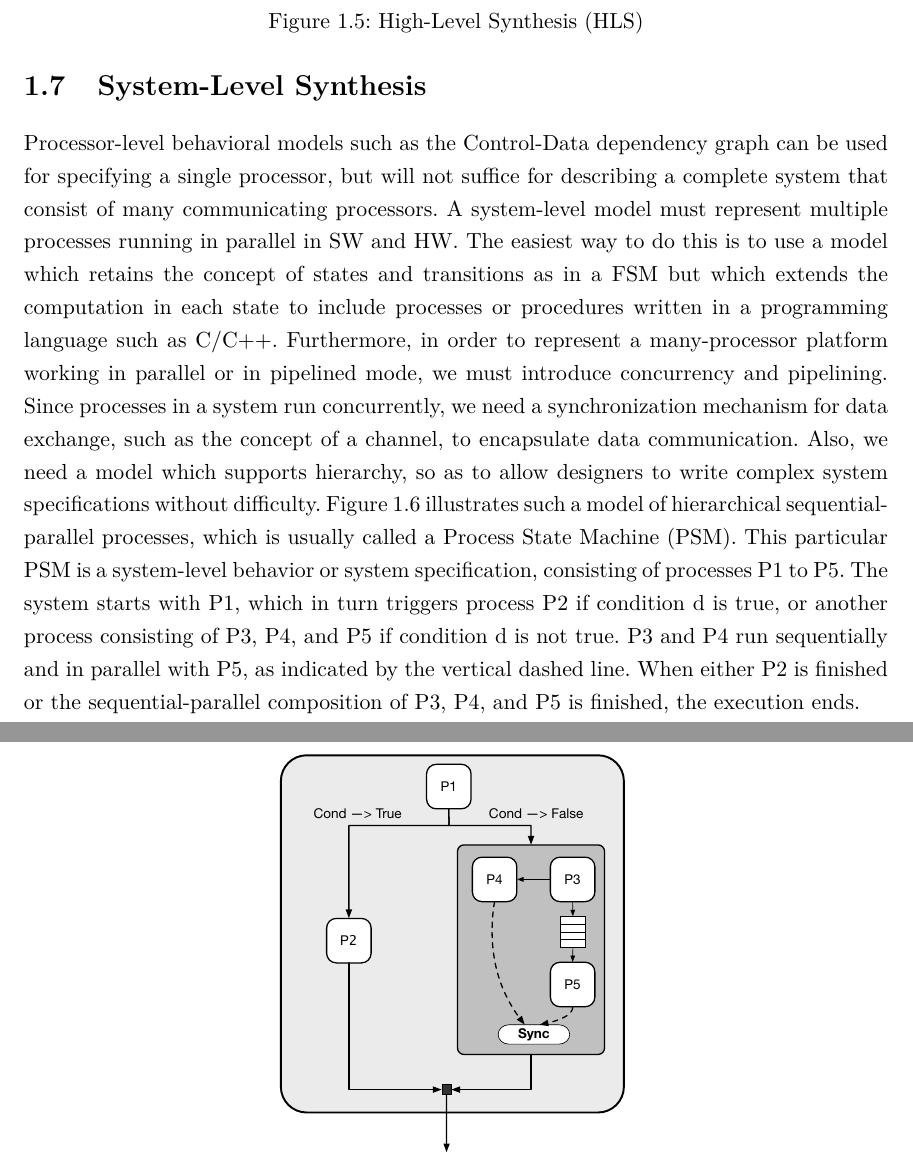
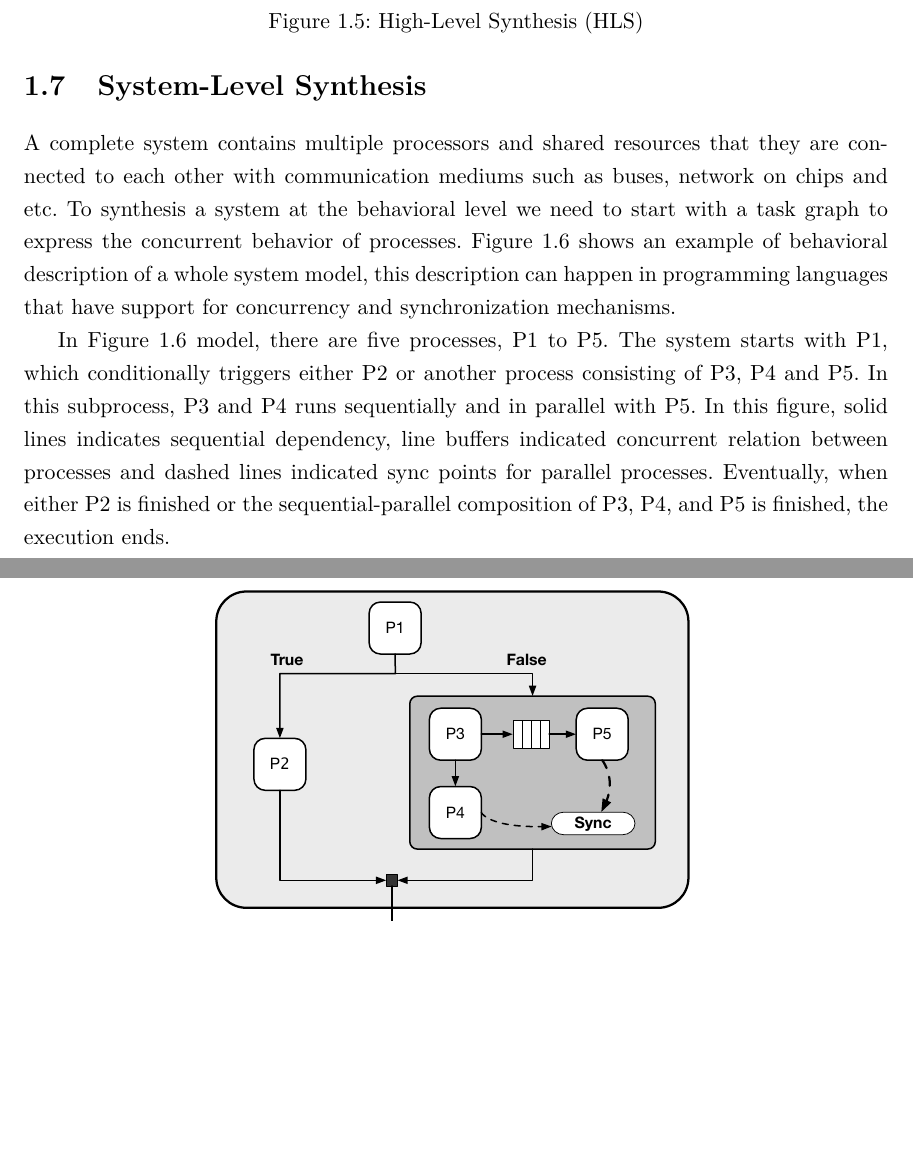
Before and after one commit to amsharifian/Depth-Report, a LaTeX thesis (main.tex, which reads 02-Background/01-application-accelerators.tex): two parts of pages 13 and 14 of 33, joined at a grey line, cut so that both start at the same text, the shorter picture padded with empty space. Compiled offline with pdfLaTeX.

Commit message:
Update processor synthesis

```diff
--- a/02-Background/01-application-accelerators.tex
+++ b/02-Background/01-application-accelerators.tex
@@ -186,25 +186,18 @@ And finally, model refinement is the last task that synthesizer needs to do to g
 
 \section{System-Level Synthesis}
 
-Processor-level behavioral models such as the Control-Data dependency graph can be used for specifying a single processor, but will not suffice for describing a complete system that consist of many communicating processors.
-A system-level model must represent multiple processes running in parallel in SW and HW.
-The easiest way to do this is to use a model which retains the concept of states and transitions as in a FSM but which extends the computation in each state to include processes or procedures written in a programming language such as C/C++.
-Furthermore, in order to represent a many-processor platform working in parallel or in pipelined mode, we must introduce concurrency and pipelining.
-Since processes in a system run concurrently, we need a synchronization mechanism for data exchange, such as the concept of a channel, to encapsulate data communication.
-Also, we need a model which supports hierarchy, so as to allow designers to write complex system specifications without difficulty.
-Figure~\ref{fig:task_graph} illustrates such a model of hierarchical sequential-parallel processes, which is
-usually called a Process State Machine (PSM).
-This particular PSM is a system-level behavior or system specification, consisting of processes P1 to P5.
-The
-system starts with P1, which in turn triggers process P2 if condition d is true, or
-another process consisting of P3, P4, and P5 if condition d is not true. P3 and
-P4 run sequentially and in parallel with P5, as indicated by the vertical dashed
-line. When either P2 is finished or the sequential-parallel composition of P3,
-P4, and P5 is finished, the execution ends.
+A complete system contains multiple processors and shared resources that they are connected to each other with communication mediums such as buses, network on chips and etc.
+To synthesis a system at the behavioral level we need to start with a task graph to express the concurrent behavior of processes.
+Figure~\ref{fig:task_graph} shows an example of behavioral description of a whole system model, this description can happen in programming languages that have support for concurrency and synchronization mechanisms.
+
+In Figure~\ref{fig:task_graph} model, there are five processes, P1 to P5.
+The system starts with P1, which conditionally triggers either P2 or another process consisting of P3, P4 and P5.
+In this subprocess, P3 and P4 runs sequentially and in parallel with P5. In this figure, solid lines indicates sequential dependency, line buffers indicated concurrent relation between processes and dashed lines indicated sync points for parallel processes.
+Eventually, when either P2 is finished or the sequential-parallel composition of P3, P4, and P5 is finished, the execution ends.
 
 \begin{figure}[h]
     \centering
-    \includegraphics[width=0.4\textwidth]{figures/Introduction/Task_Graph.pdf}
+    \includegraphics[width=0.55\textwidth]{figures/Introduction/Task_Graph.pdf}
     \caption{System behavioral model}
     \label{fig:task_graph}
 \end{figure}
```
Also changed, not shown: figures/Introduction/CFG.pdf, figures/Introduction/FSM.pdf, figures/Introduction/Filter.pdf, figures/Introduction/Filter_function.pdf, figures/Introduction/Missing_Semantics.pdf, figures/Introduction/Processor_Structure.pdf, figures/Introduction/Task_Graph.pdf, figures/Introduction/Y-Chart.pdf, figures/Introduction/processor-synthesis.pdf, figures/Introduction/schedule.pdf, figures/Introduction/schedule_dynamic.pdf, figures/Introduction/schedule_pipe.pdf.
